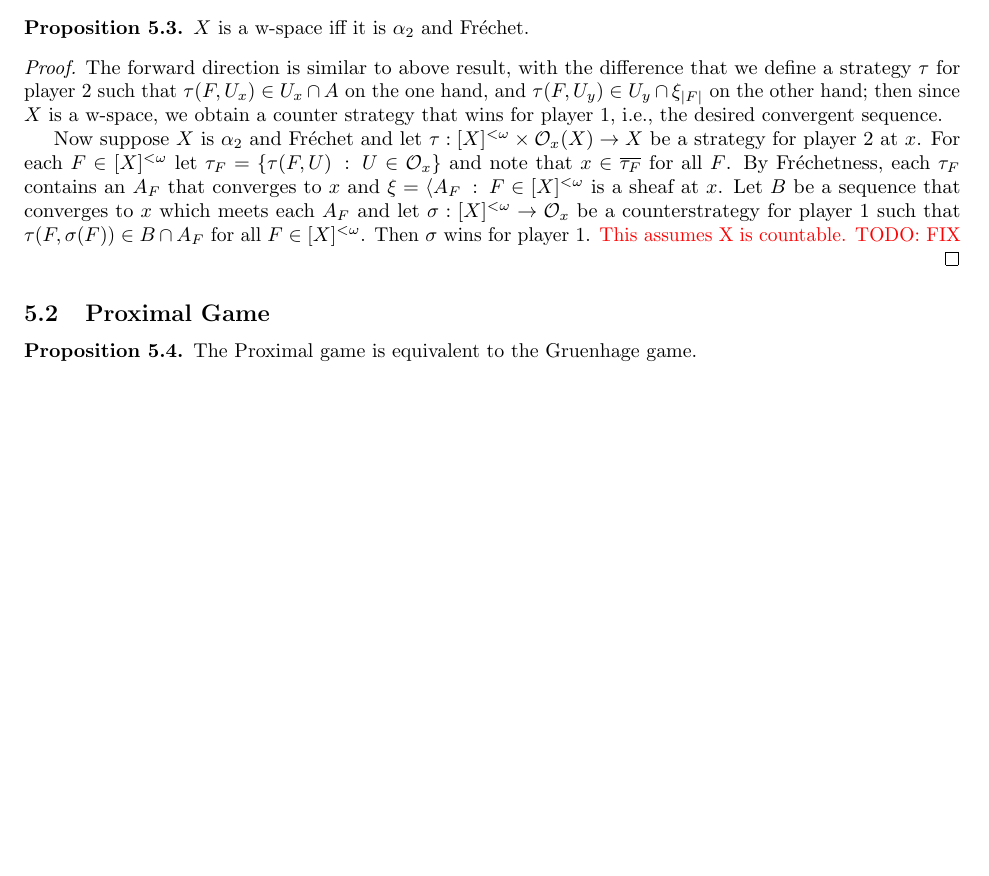
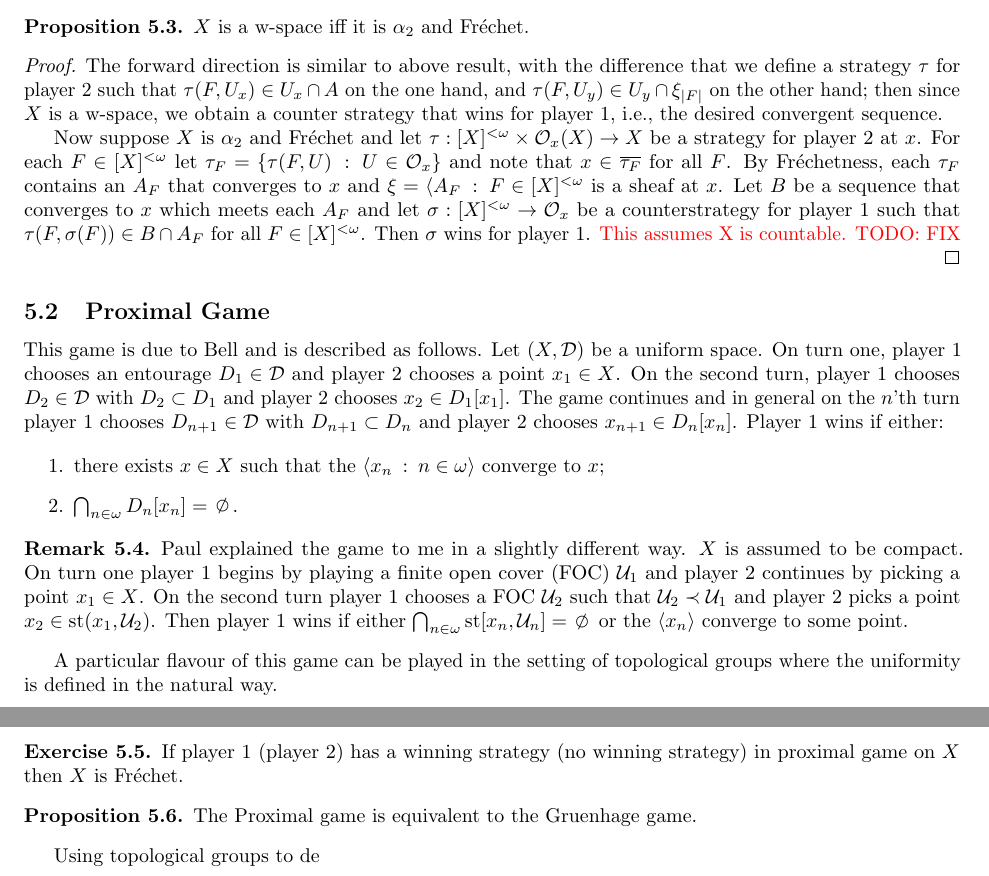
Before and after one commit to NAndrews4122/SeqFU-top, a LaTeX document (SeqFU-top.tex): part of page 7 of 7 before the commit and two parts of pages 7 and 8 of 8 after it, the two joined at a grey line, cut so that both start at the same text, the shorter picture padded with empty space. The pictures show the PDF file SeqFU-top.pdf that the author committed with the source.

Commit message:
Proximal game, top group, square of alpha1

```diff
--- a/SeqFU-top.tex
+++ b/SeqFU-top.tex
@@ -96,6 +96,7 @@ ladder systems (more generally on so called square-sequence) described in two
         \item prove lemmas used in existence proof of towers.
         \item If \(\{A_{\alpha} \: : \: \alpha \subset \gamma \}\) is a tower and \(\{\alpha_{\xi} \: : \: \xi < \lambda\}\) is increasing and cofinal in \(\gamma\) then \(A_{\alpha_\xi} \: : \: \xi < \lambda\) is a tower.
         \item \(S_{\omega}\) is neither FUF or \(2FUF\) \checkmark
+        \item Winning strategy in proximal game implies Frechet
         \item Proximal game is equivalent to Gruenhage game.
     \end{itemize}
     \item note: send Paul changes to databse before pushing to github
@@ -299,3 +300,7 @@ As the following example shows, the product of Fréchet spaces need not be Fréc
 \end{prop}
 
 \subsection{Constructing Examples of \(\alpha_i\) Spaces}
+\subsubsection{Squares of \(\alpha_i\) Spaces}
+\begin{exam}
+    If \(X, Y\) are \(\alpha_1\), then so is \(X \times Y\). Let \(\xi = \langle \xi_n \: : \: n \in \omega \rangle \) be a  sheaf at some \(x\times y \in X \times Y\). Then \(\pi_i(\xi) := \langle \pi_i(\xi_n) \: : \: n \in \omega\rangle\) is a sheaf at \(\pi_i(x\times y)\) in \(X, Y\) respectively for \(i = 1, 2\). Hence there exists \(\alpha_1\) sequences \(B_x, B_y\) for \(\pi_i(\xi)\). Letting \(M_n = \max\{k \in \omega \: : \: x_{n,k} \not \in \pi_1(\xi_n) \vee y_{n,k} \not \in \pi_2(\xi_n)\} \) for each \(n \in \omega\), the sequence \(B = \bigcup_{n \in \omega}B_x \cap (\xi_n\setminus {x_{n1}, \dots, x_{n, M_n}}) \times B_y \cap (\xi_n\setminus {y_{n1}, \dots, y_{n, M_n}})\) is as desired.
+\end{exam}
@@ -333,14 +354,29 @@ A strategy for play 2 is a mapping \(\tau: [X]^{<\omega} \times \O_x \to X\) suc
 
     Now suppose \(X\) is \(\alpha_2\) and Fréchet and let \(\tau: [X]^{<\omega} \times \O_x(X) \to X\) be a strategy for player 2 at \(x\). For each \(F \in [X]^{<\omega}\) let \(\tau_F = \{\tau(F, U) \: : \: U \in \O_x\}\) and note that \(x \in \overline{\tau_F}\) for all \(F\). By Fréchetness, each \(\tau_F\) contains an \(A_F\) that converges to \(x\) and \(\xi = \langle A_F \: : \: F \in [X]^{<\omega}\) is a sheaf at \(x\). Let \(B\) be a sequence that converges to \(x\) which meets each \(A_F\) and let \(\sigma: [X]^{< \omega} \to \O_x\) be a counterstrategy for player 1 such that \(\tau(F, \sigma(F)) \in B \cap A_F\) for all \(F \in [X]^{< \omega}\). Then \(\sigma\) wins for player 1. \textcolor{red}{This assumes X is countable. TODO: FIX}
 
+    %Suppose \(X\) is \(\alpha_2\) and Fréchet and let \(\tau: [X]^%{<\omega} \times \O_x(X) \to X\) be a strategy  at \(x \in X\)%for player 2. For each \(F \in [X]^{<\omega}\) let \(\tau_F = \%{\tau(F, U) \: : \: U \in \O_x\}\) and note that \(x \in %\overline{\tau_F}\) for all \(F\). By Fréchetness, each \%(\tau_F\) contains an \(A_F\) that converges to \(x\).  Let \%(\mathfrak{F}\) be the set of all \(\tau\)-chains in \(X\) and %note that for each \(\F_\tau \in \mathfrak{F}\) there exists a %corresponding countable sheaf \(\xi_{\F_\tau} = \langle A_F \: %: \: F \in \F_\tau\rangle\) as well as a sequence \(B_{\F_\tau}%\) that meets each \(A_F \in \xi_{\F_\tau}\) and converges to \%(x\). Now, recursively construct a counterstrategy for player 1 %as follows: let \(\sigma_1: [X]^1 \to \O_x\) be such that \(\tau%(F, \sigma(F)) \in B_{\F_{\tau}} \cap A_F\) for all \(F \in [X]%^1\) where \(\F_{\tau}\) is a \(\tau\)-chain containing \(F\) %and let \(\sigma_{n + 1}: [X]^{n + 1} \to \O_x\) be such that \%(\tau(F, \sigma_n(F)) \in \). To see that \(\sigma\) wins for %player 1, let \(\langle x_n \: : \: n \in \omega\rangle\) be a \%(\sigma\)-sequence. Letting \(F_n = \{x_1, \dots, x_n\}\) for %all \(n \in \omega\) we observe on the one hand that \(x_{n + %1} \in \sigma(F_n)\), since \(\langle x_n\rangle\) is a \%(\sigma\)-sequence, and on the other hand, that \(x_{n+1} = \tau%(F_n, \sigma(F_n))\). Thus the collection \(\langle F_n \: : \: %n \in \omega\rangle\) forms a \(\tau\)-chain \(\F_{\tau}\). %Thus \(\langle x_n \rangle \subset B_{\F_{\tau}}\) and %therefore converges to \(x\).
 \end{proof}
 
 \subsection{Proximal Game}
 
+This game is due to Bell and is described as follows. Let \((X, \D)\) be a uniform space. On turn one, player 1 chooses an entourage \(D_1 \in \D\) and player 2 chooses a point \(x_1 \in X\). On the second turn, player 1 chooses \(D_2 \in \D\) with \(D_2 \subset D_1\) and player 2 chooses \(x_2 \in D_1[x_1]\). The game continues and in general on the \(n\)'th turn player 1 chooses \(D_{n + 1} \in \D\) with \(D_{n + 1} \subset D_n\) and player 2 chooses \(x_{n + 1} \in D_n[x_n]\). Player 1 wins if either:
 
+\begin{enumerate}
+    \item there exists \(x \in X\) such that the \(\langle x_n \: : \: n \in \omega\rangle\) converge to \(x\);
+    \item \(\bigcap_{n \in \omega}D_n[x_n] = \nothing\).
+\end{enumerate}
+
+\begin{rem}
+    Paul explained the game to me in a slightly different way. \(X\) is assumed to be compact. On turn one player 1 begins by playing a finite open cover (FOC) \(\U_1\) and player 2 continues by picking a point \(x_1 \in X\). On the second turn player 1 chooses a FOC \(\U_2\) such that \(\U_2 \prec \U_1\) and player 2 picks a point \(x_2 \in \st(x_1, \U_2)\). Then player 1 wins if either \(\bigcap_{n \in \omega}\st[x_n, \U_n] = \nothing\) or the \(\langle x_n \rangle\) converge to some point.
+\end{rem}
+A particular flavour of this game can be played in the setting of topological groups where the uniformity is defined in the natural way.
+\begin{exercise}
+    If player 1 (player 2) has a winning strategy (no winning strategy) in proximal game on \(X\) then \(X\) is Fréchet.
+\end{exercise}
 \begin{prop}
     The Proximal game is equivalent to the Gruenhage game.
 \end{prop}
+ Using topological groups to de
 
 
 %%%%%%%%%%%%%%%%%%%%%%%%%%%%%%%%%%%%%%%%%%%%%%%%%%%%%%%%%%%%%%%%%%%%%%%%%%%%%%%%%%%%%%%%%%%%%%%%%%%%%%%%%
```
Also changed, not shown: SeqFU-top.pdf, SeqFU-top.tex (18 more changed lines), 1 other file.
